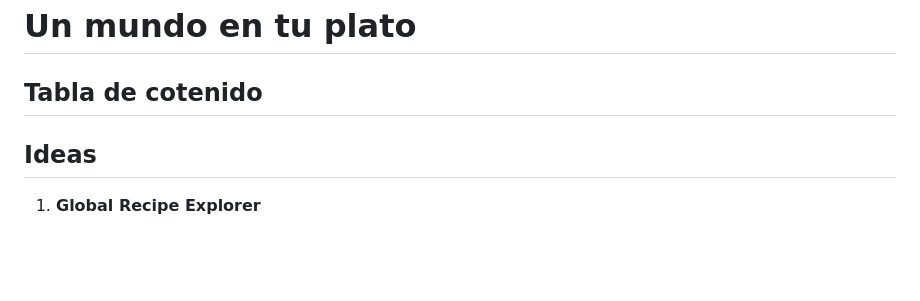
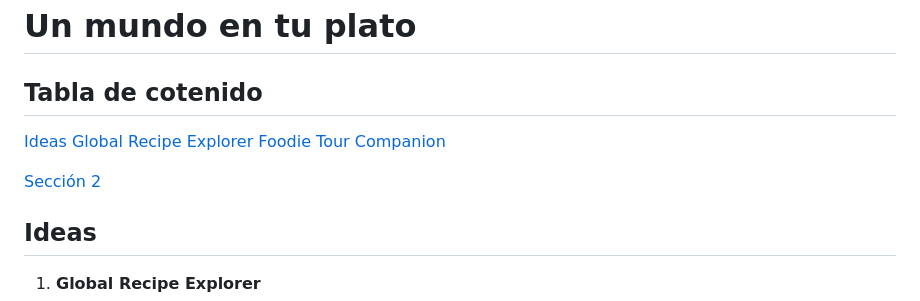
Before and after one commit to JuanAraque11/ppi_dai_ECHAVARRIAjj, a Markdown page: README.md, the part around the change. Drawn GitHub-style; blank space fills up the shorter version.

```diff
--- a/README.md
+++ b/README.md
@@ -1,6 +1,13 @@
 # Un mundo en tu plato
 
 ## Tabla de cotenido
+
+[Ideas](#Ideas)
+   [Global Recipe Explorer](#1.-Global-Recipe-Explorer)
+   [Foodie Tour Companion](#Foodie-Tour-Companion)
+
+[Sección 2](#sección-2)
+
 
 ## Ideas
 
```
